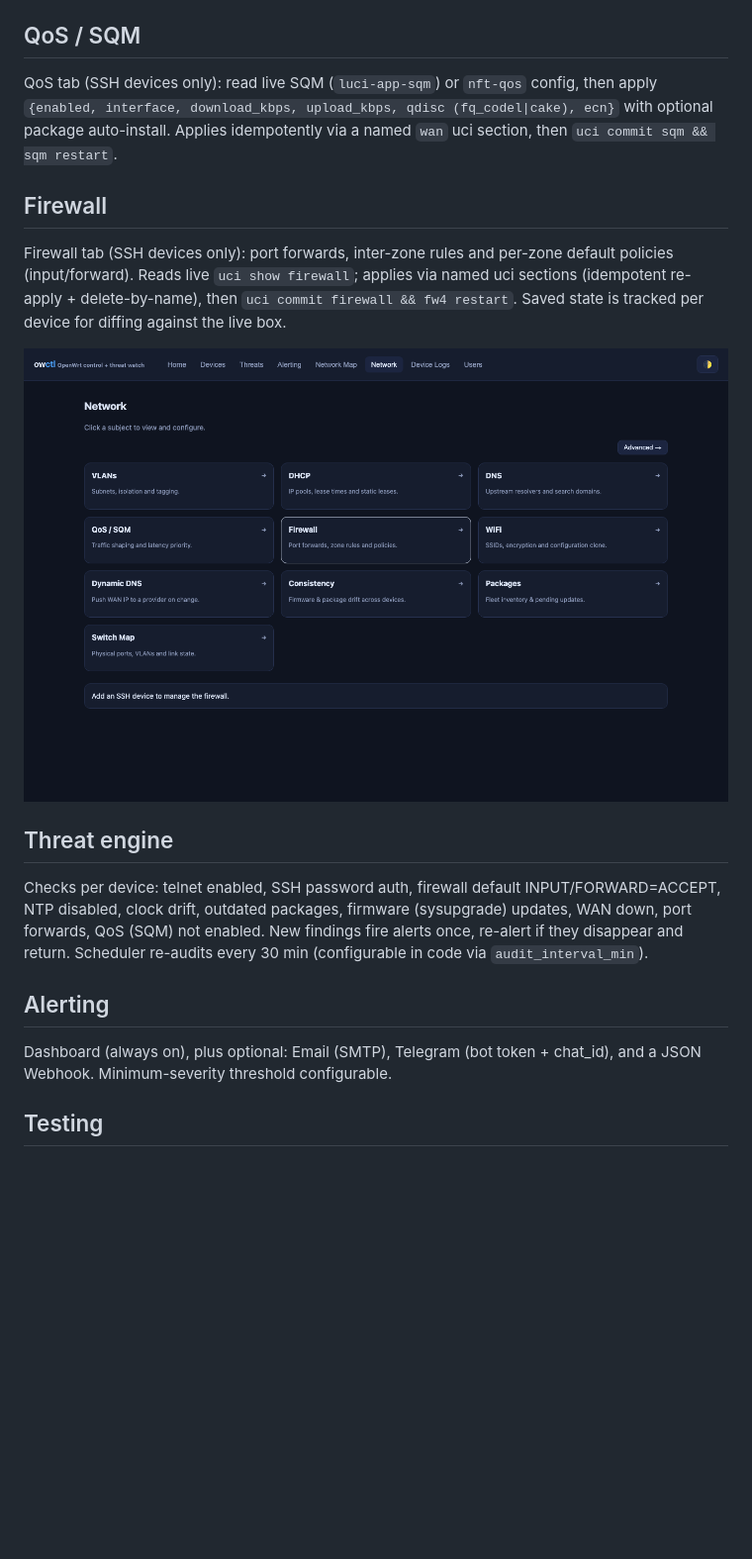
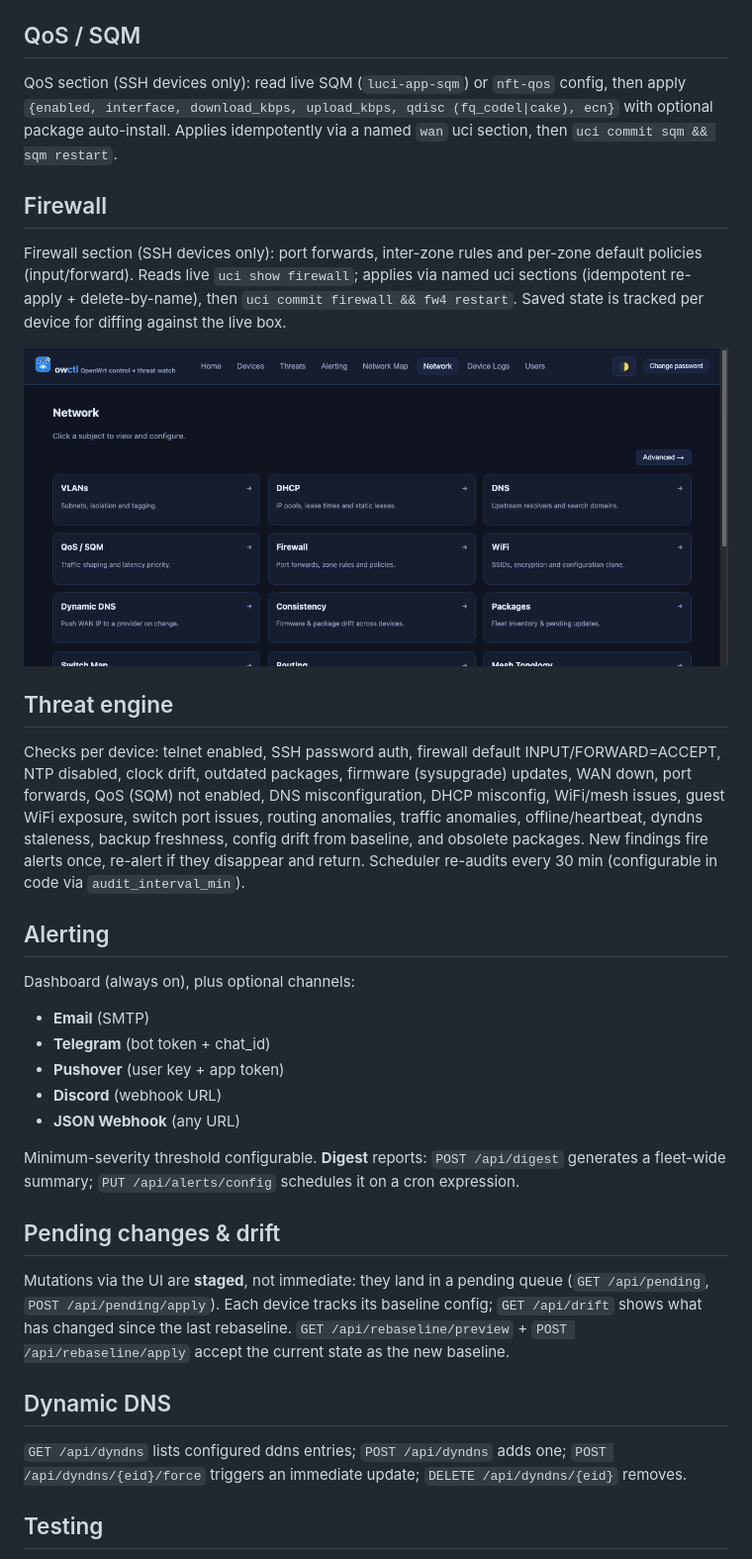
Before and after one commit to spidertje/owctl, a Markdown page: README.md, the part around one of its changes. Shown at 99% size. Drawn GitHub-style; pictures changed too: docs/screenshot-firewall.png (deleted), docs/screenshot-net.png; blank space fills up the shorter version.

```diff
--- a/README.md
+++ b/README.md
@@ -108,33 +133,59 @@ Access modes:
 
 ## QoS / SQM
 
-QoS tab (SSH devices only): read live SQM (`luci-app-sqm`) or `nft-qos` config,
-then apply `{enabled, interface, download_kbps, upload_kbps, qdisc (fq_codel|cake), ecn}`
-with optional package auto-install. Applies idempotently via a named `wan` uci
-section, then `uci commit sqm && sqm restart`.
+QoS section (SSH devices only): read live SQM (`luci-app-sqm`) or `nft-qos`
+config, then apply `{enabled, interface, download_kbps, upload_kbps, qdisc
+(fq_codel|cake), ecn}` with optional package auto-install. Applies idempotently
+via a named `wan` uci section, then `uci commit sqm && sqm restart`.
 
 ## Firewall
 
-Firewall tab (SSH devices only): port forwards, inter-zone rules and per-zone
-default policies (input/forward). Reads live `uci show firewall`; applies via
-named uci sections (idempotent re-apply + delete-by-name), then
+Firewall section (SSH devices only): port forwards, inter-zone rules and
+per-zone default policies (input/forward). Reads live `uci show firewall`;
+applies via named uci sections (idempotent re-apply + delete-by-name), then
 `uci commit firewall && fw4 restart`. Saved state is tracked per device for
 diffing against the live box.
 
-![Firewall](docs/screenshot-firewall.png)
+![Network features](docs/screenshot-net.png)
 
 ## Threat engine
 
 Checks per device: telnet enabled, SSH password auth, firewall default
 INPUT/FORWARD=ACCEPT, NTP disabled, clock drift, outdated packages, firmware
-(sysupgrade) updates, WAN down, port forwards, QoS (SQM) not enabled.
-New findings fire alerts once, re-alert if they disappear and return.
-Scheduler re-audits every 30 min (configurable in code via `audit_interval_min`).
+(sysupgrade) updates, WAN down, port forwards, QoS (SQM) not enabled, DNS
+misconfiguration, DHCP misconfig, WiFi/mesh issues, guest WiFi exposure,
+switch port issues, routing anomalies, traffic anomalies, offline/heartbeat,
+dyndns staleness, backup freshness, config drift from baseline, and obsolete
+packages. New findings fire alerts once, re-alert if they disappear and
+return. Scheduler re-audits every 30 min (configurable in code via
+`audit_interval_min`).
 
 ## Alerting
 
-Dashboard (always on), plus optional: Email (SMTP), Telegram (bot token +
-chat_id), and a JSON Webhook. Minimum-severity threshold configurable.
+Dashboard (always on), plus optional channels:
+- **Email** (SMTP)
+- **Telegram** (bot token + chat_id)
+- **Pushover** (user key + app token)
+- **Discord** (webhook URL)
+- **JSON Webhook** (any URL)
+
+Minimum-severity threshold configurable. **Digest** reports: `POST /api/digest`
+generates a fleet-wide summary; `PUT /api/alerts/config` schedules it on a
+cron expression.
+
+## Pending changes & drift
+
+Mutations via the UI are **staged**, not immediate: they land in a pending
+queue (`GET /api/pending`, `POST /api/pending/apply`). Each device tracks its
+baseline config; `GET /api/drift` shows what has changed since the last
+rebaseline. `GET /api/rebaseline/preview` + `POST /api/rebaseline/apply`
+accept the current state as the new baseline.
+
+## Dynamic DNS
+
+`GET /api/dyndns` lists configured ddns entries; `POST /api/dyndns` adds one;
+`POST /api/dyndns/{eid}/force` triggers an immediate update;
+`DELETE /api/dyndns/{eid}` removes.
 
 ## Testing
 
```
Also changed, not shown: other parts of README.md (+44 -18 lines), docs/screenshot-alerts.png, docs/screenshot-map.png, docs/screenshot-threats.png, docs/screenshot.png.
